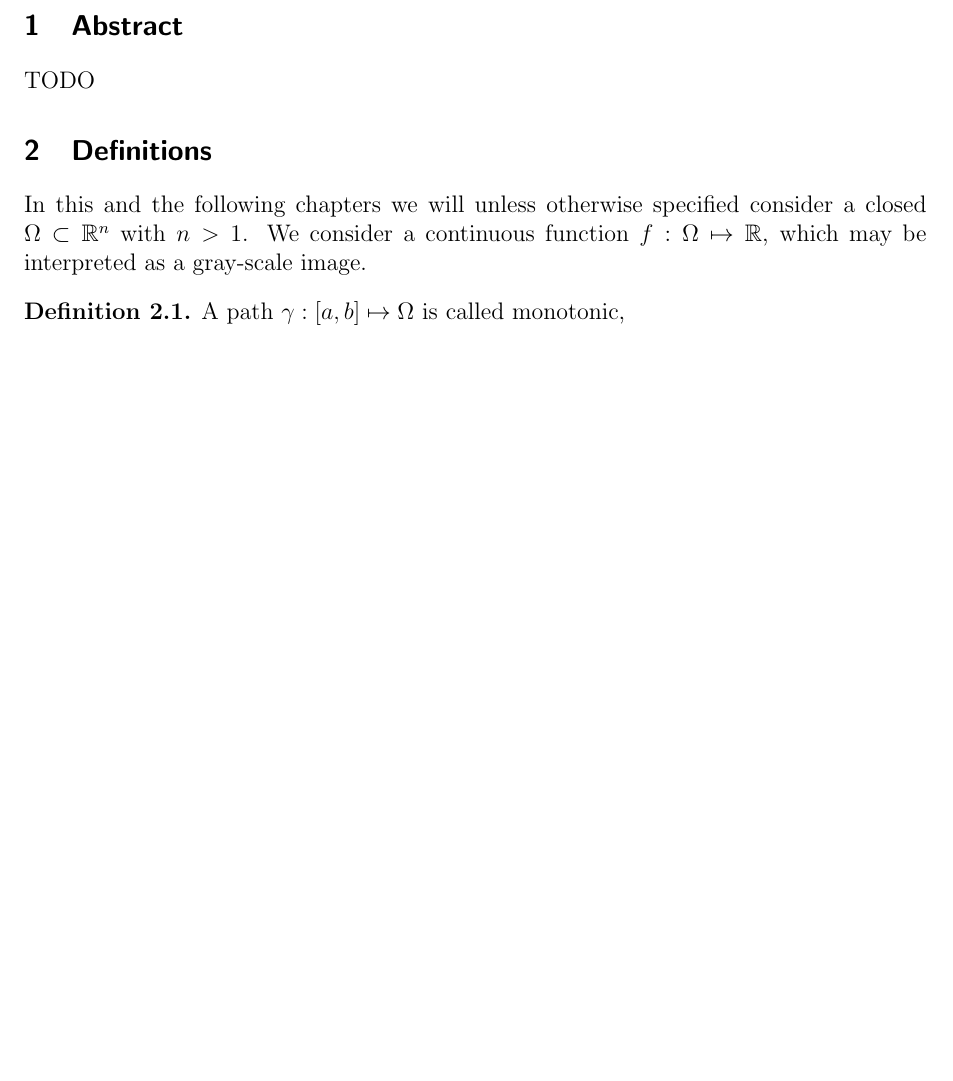
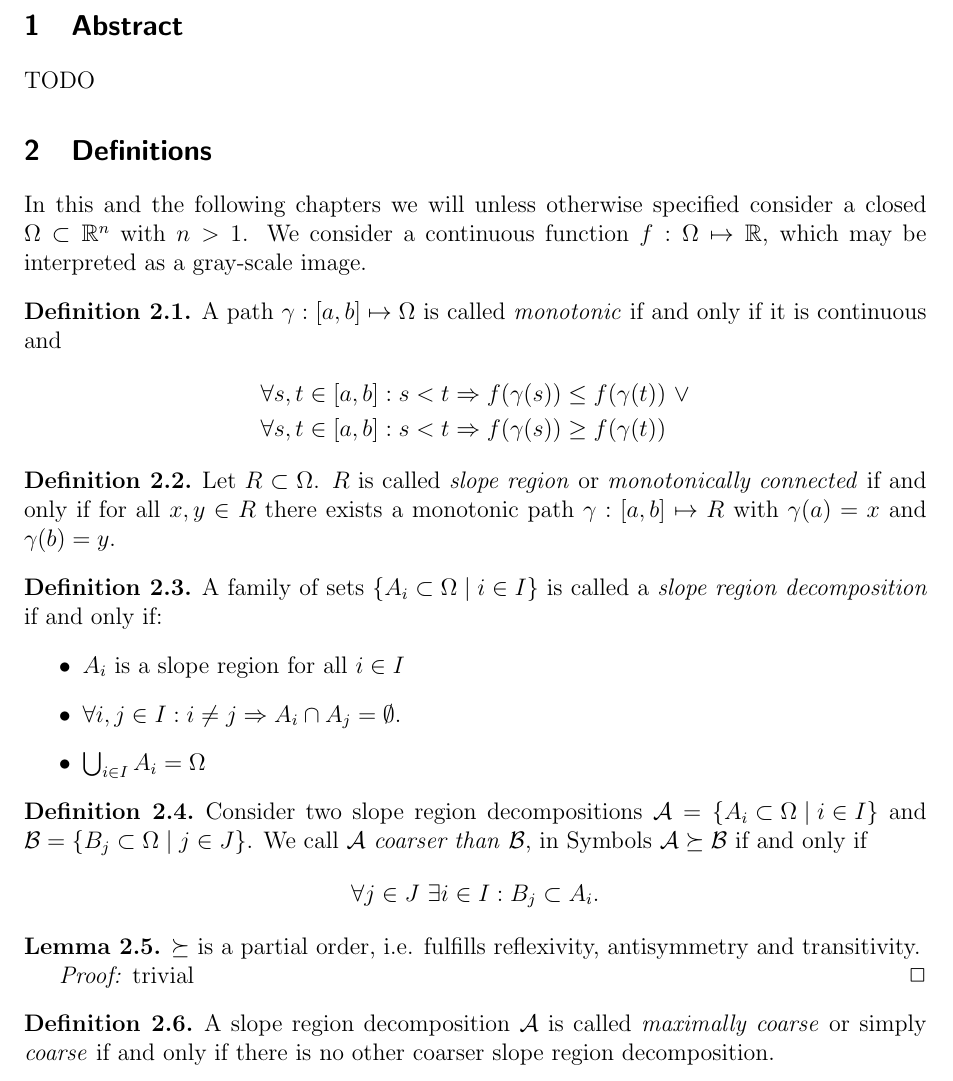
Before and after one commit to SirFloIII/GschichtlOnkel, a LaTeX document (LaTeX/border_propagation.tex): part of page 3 of 3, cut so that both start at the same text, the shorter picture padded with empty space. Compiled offline with pdfLaTeX.

Commit message:
bunch of definitions

```diff
--- a/LaTeX/border_propagation.tex
+++ b/LaTeX/border_propagation.tex
@@ -23,6 +23,7 @@
 \theoremstyle{definition}
 \newtheorem{defn}[thm]{Definition} % definition numbers are dependent on theorem numbers
 \newtheorem{exmp}[thm]{Example} % same for example numbers
+\newtheorem{lem}[thm]{Lemma}
 %https://tex.stackexchange.com/questions/45817/theorem-definition-lemma-problem-numbering
 
 
@@ -62,7 +63,49 @@ TODO
 In this and the following chapters we will unless otherwise specified consider a closed $\Omega \subset \mathbb{R}^n$ with $n > 1$. We consider a continuous function $f: \Omega \mapsto \mathbb{R}$, which may be interpreted as a gray-scale image.
 
 \begin{defn}
-A path $\gamma: [a,b] \mapsto \Omega$ is called monotonic,
+A path $\gamma: [a,b] \mapsto \Omega$ is called \emph{monotonic} if and only if it is continuous and
+\begin{align*}
+\forall & s, t \in [a,b]: s < t \Rightarrow f(\gamma(s)) \leq f(\gamma(t)) ~ \lor \\
+\forall & s, t \in [a,b]: s < t \Rightarrow f(\gamma(s)) \geq f(\gamma(t))
+\end{align*}
+\end{defn}
+
+\begin{defn}
+Let $R \subset \Omega$. $R$ is called \emph{slope region} or \emph{monotonically connected} if and only if for all $x, y \in R$ there exists a monotonic path $\gamma: [a,b] \mapsto R$ with $\gamma(a) = x$ and $\gamma(b) = y$.
+\end{defn}
+
+\begin{defn}
+A family of sets $\left\{ A_i \subset \Omega \mid i \in I \right\}$ is called a \emph{slope region decomposition} if and only if:
+\begin{itemize}
+\item $A_i$ is a slope region for all $i \in I$
+\item $\forall i,j \in I: i \neq j \Rightarrow A_i \cap A_j = \emptyset$.
+\item $\bigcup_{i\in I} A_i = \Omega$
+\end{itemize}
+\end{defn}
+
+%\begin{defn}
+%A slope region decomposition $\left\{ R_i \subset \Omega \mid i \in I \right\}$ is called \emph{maximally coarse} or simply \emph{coarse} if and only if there is no $J \subset I$ with $|J| \geq 2$ and
+%\begin{equation*}
+%\left\{ R_i \subset \Omega \mid i \in I \setminus J \right\} \cup \left\{ \bigcup_{j\in J} R_j \right\}
+%\end{equation*}
+%\end{defn}
+
+
+\begin{defn}
+Consider two slope region decompositions $\mathcal{A} = \left\{ A_i \subset \Omega \mid i \in I \right\}$ and $\mathcal{B} = \left\{ B_j \subset \Omega \mid j \in J \right\}$. We call $\mathcal{A}$ \emph{coarser than} $\mathcal{B}$, in Symbols $\mathcal{A} \succeq \mathcal{B}$ if and only if
+\begin{equation*}
+\forall j \in J ~ \exists i \in I: B_j \subset A_i.
+\end{equation*}
+\end{defn}
+
+\begin{lem}
+$\succeq$ is a partial order, i.e. fulfills reflexivity, antisymmetry and transitivity.
+
+\emph{Proof:} trivial \hfill $\Box$
+\end{lem}
+
+\begin{defn}
+A slope region decomposition $\mathcal{A}$ is called \emph{maximally coarse} or simply \emph{coarse} if and only if there is no other coarser slope region decomposition.
 \end{defn}
 
 \end{document}
```
